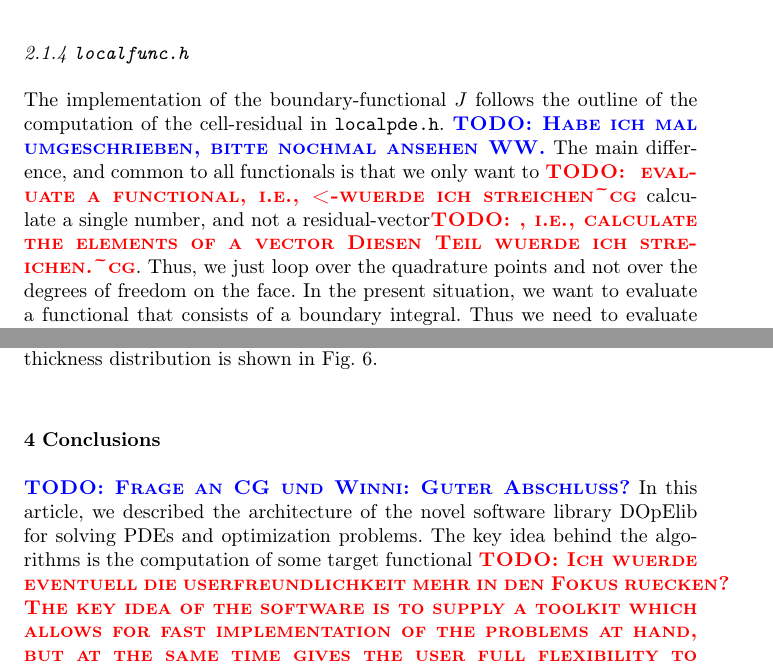
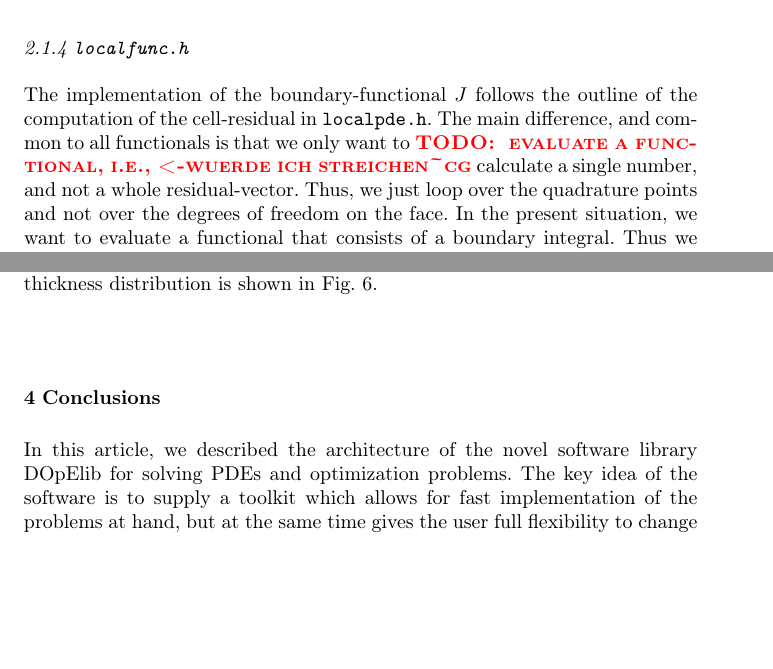
Before and after one commit to winnifried/dopelib, a LaTeX paper (Paper_May_2012/main.tex): two parts of pages 10 and 19 of 21, joined at a grey line, cut so that both start at the same text, the shorter picture padded with empty space. Compiled offline with pdfLaTeX.

Commit message:
Accept with last minor todo: in Christian's Drag Formal ist meiner Ansicht nach ein Fehler. Ich habe einen Vorschlag als Todo mit Literaturangabe. Bitte anschauen. Ansonsten sind wir nun fertig bis auf Rechtschreibpruefung

```diff
--- a/Paper_May_2012/main.tex
+++ b/Paper_May_2012/main.tex
@@ -552,10 +552,10 @@ we loop over the quadrature points and the number of DoFs of the cell. In the in
 \subsubsection{\texttt{localfunc.h}}
 The implementation of the boundary-functional $J$ follows the outline of the
 computation of the cell-residual in \texttt{localpde.h}.
-\todo{Habe ich mal umgeschrieben, bitte nochmal ansehen~WW.}
 The main difference, and common to all functionals is that we only want to
 \todocg{ evaluate a functional, i.e., <-wuerde ich streichen} calculate a single number, and not a
-residual-vector\todocg{, i.e., calculate the elements of a vector Diesen Teil wuerde ich streichen.}. Thus, we
+whole
+residual-vector. Thus, we
 just loop over the quadrature points and not over the degrees of freedom
 on the face. In the present situation, we want to evaluate a functional
 that consists of a boundary integral. Thus we need to evaluate
@@ -1037,12 +1043,13 @@ thickness.
 A typical thickness distribution is shown in Fig.~\ref{res:mbb}.
 
 \section{Conclusions}
-\todo{Frage an CG und Winni: Guter Abschluss?}
 In this article, we described the architecture
 of the novel software library DOpElib for solving
-PDEs and optimization problems.  The key idea behind
-the algorithms is the computation of some target
-functional \todocg{Ich wuerde eventuell die userfreundlichkeit mehr in den Fokus ruecken? The key idea of the software is to supply a toolkit which allows for fast implementation of the problems at hand, but at the same time gives the user full flexibility to change or alter the used algorithms}\todo{Bin daf\"ur~WW}. This is achieved by a unified interface
+PDEs and optimization problems.  The key idea of the software is to supply a
+toolkit which allows for fast implementation of the problems at hand, but at
+the same time gives the user full flexibility to change or alter the used
+algorithms.
+This is achieved by a unified interface
 to state of the art time-stepping methods, nonlinear solvers and optimization
 routines. The capabilities of DOpElib are demonstrated with the help of three examples.
 
```
Also changed, not shown: Paper_May_2012/main.tex (10 more changed lines).
